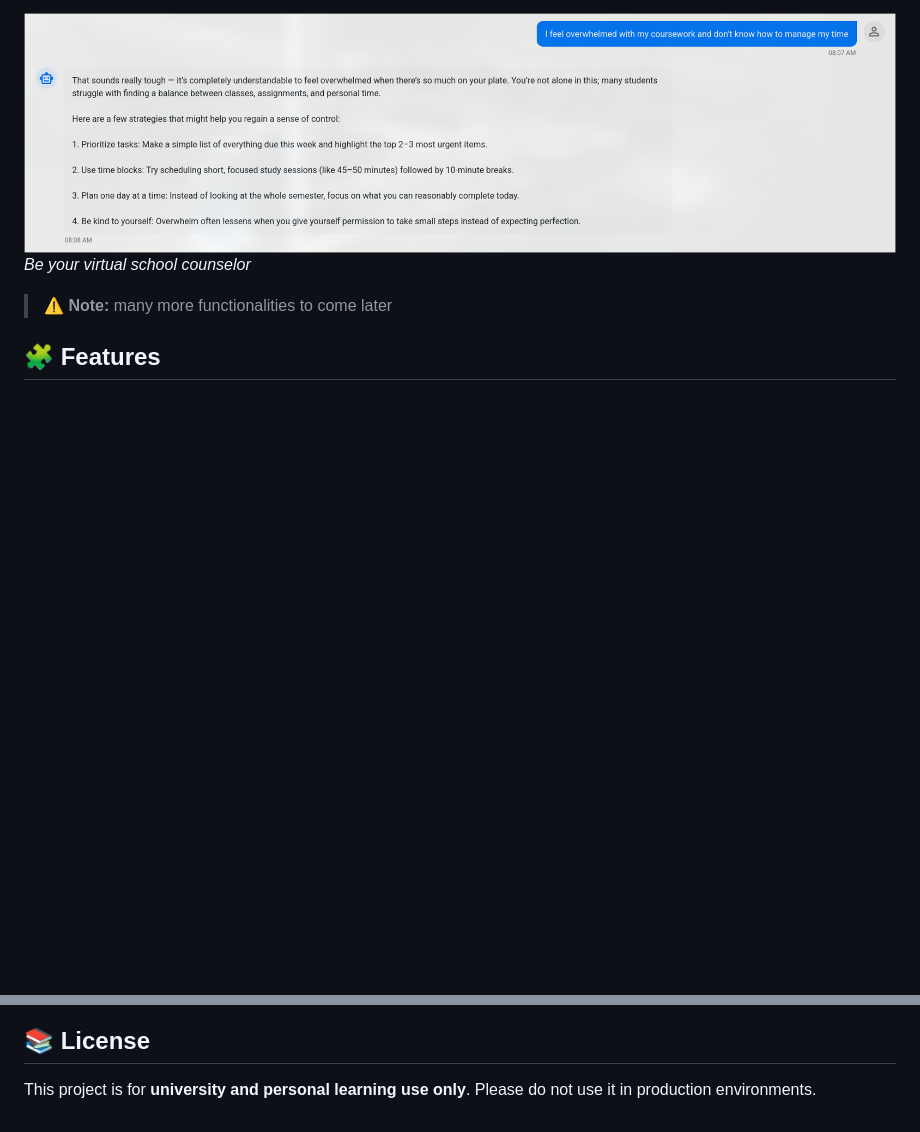
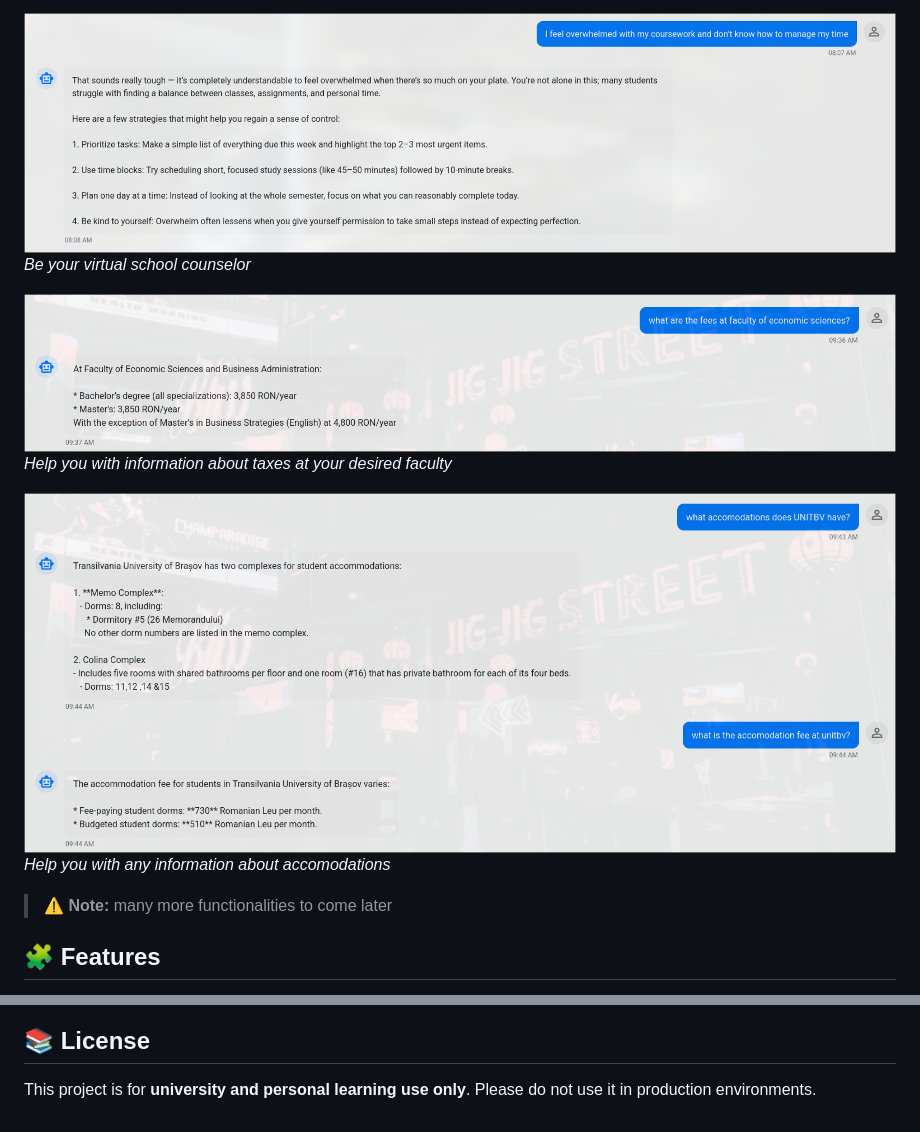
Before and after one commit to Asireea/university_chatbot, a Markdown page: README.md, 2 parts joined by grey strips. Drawn GitHub-style; pictures changed too: images/accomodations_bot.png (added), images/taxes_bot.png (added); blank space fills up the shorter version.

```diff
--- a/README.md
+++ b/README.md
@@ -29,6 +31,12 @@ if you ask him :)
 
 ![School Counselor][school-counselor]
 *Be your virtual school counselor*
+
+![Taxes][taxes-helper]
+*Help you with information about taxes at your desired faculty*
+
+![Accomodations][accomodations-helper]
+*Help you with any information about accomodations*
 
 > ⚠️ **Note:** many more functionalities to come later
 
@@ -167,3 +175,5 @@ Please do not use it in production environments.
 [admission-help]: images/admission-bot.png
 [document-finder]: images/web_crawler_bot.png
 [school-counselor]: images/school_counselor_bot.png
+[taxes-helper]: images/taxes_bot.png
+[accomodations-helper]: images/accomodations_bot.png
```
Also changed, not shown: other parts of README.md (+2 -0 lines).
